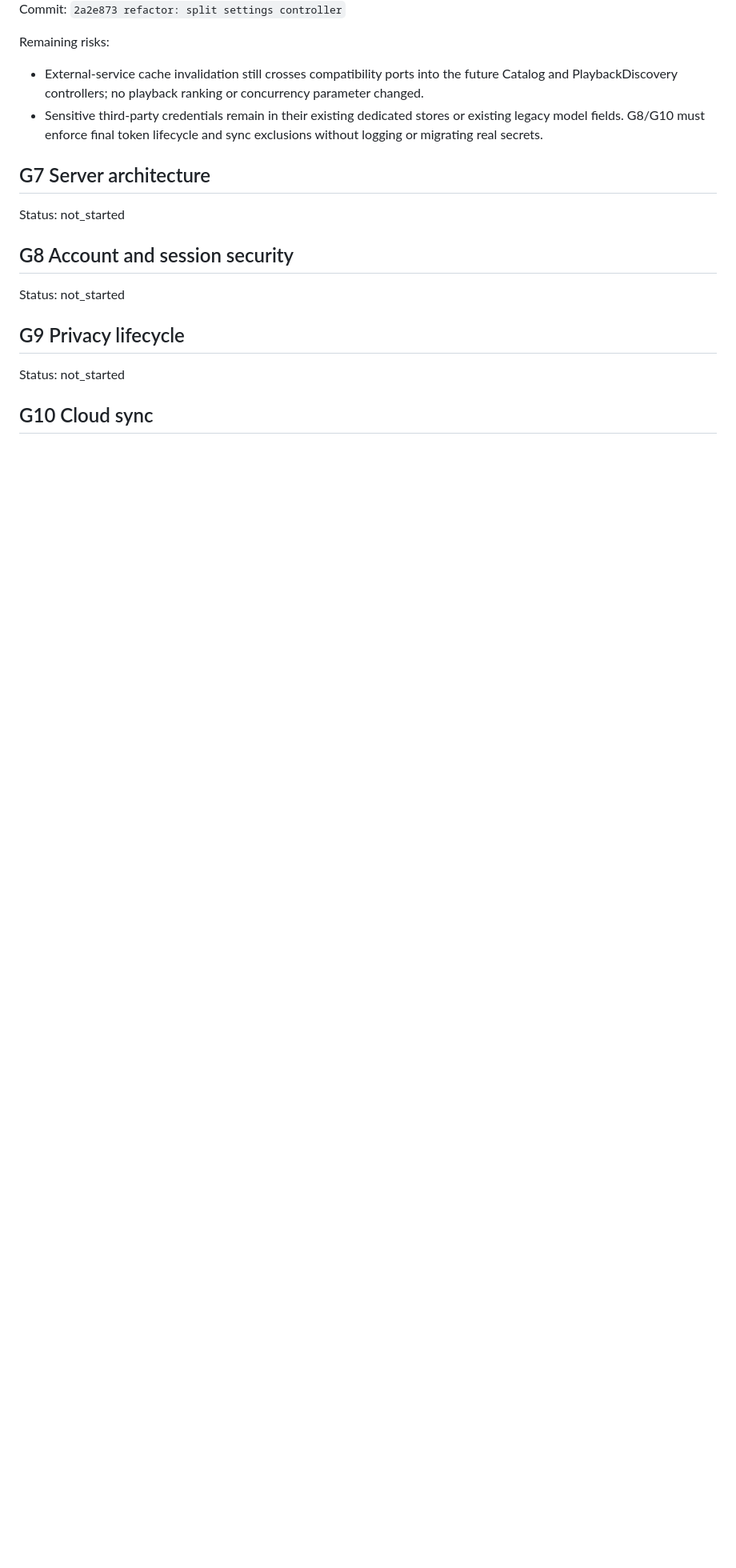
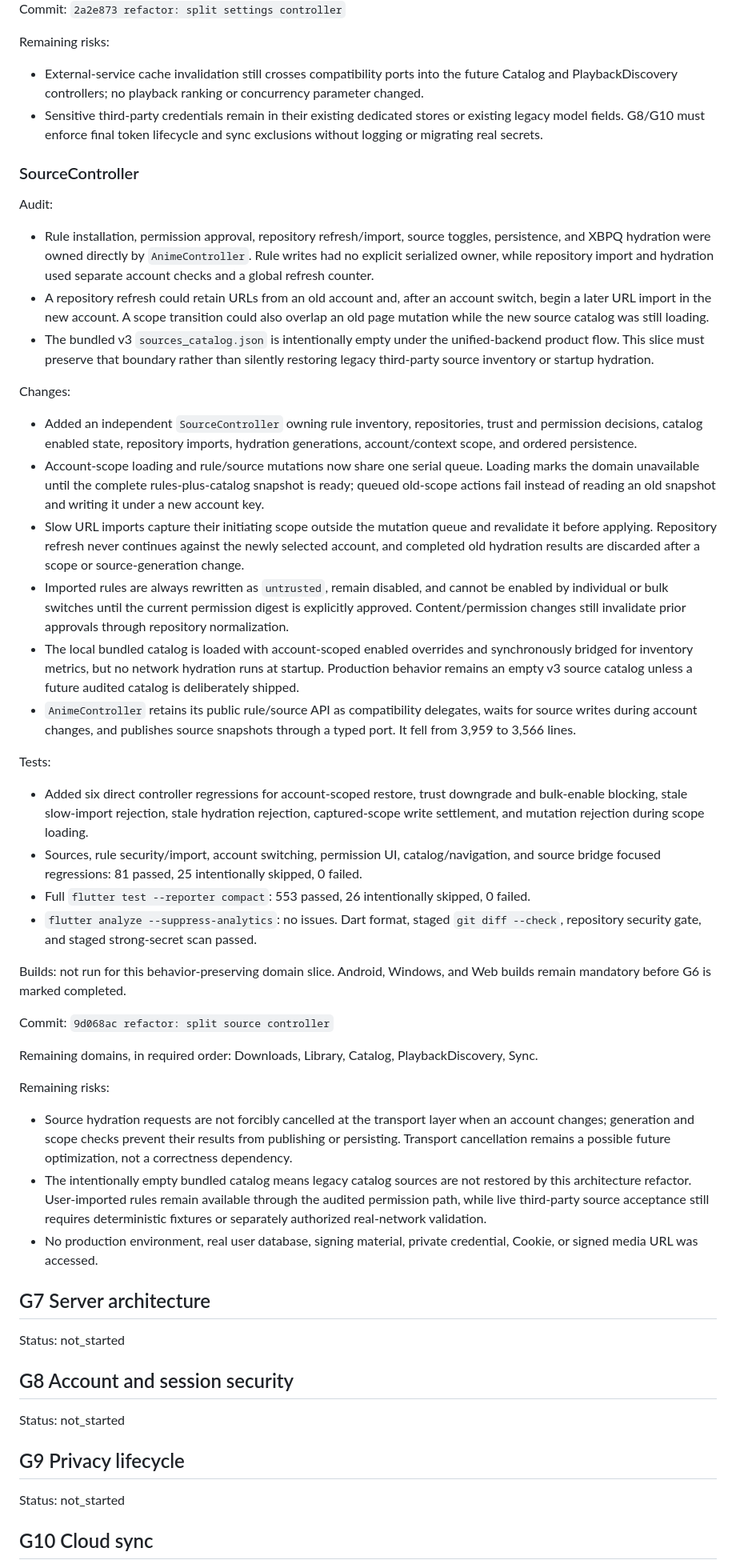
Before and after one commit to fanyong07/Zeluna, a Markdown page: docs/engineering-goal-progress.md, the part around one of its changes. Shown at 80% size. GitHub-like rendering; blank space fills up the shorter version.

Commit message:
docs: record G6 source controller

```diff
--- a/docs/engineering-goal-progress.md
+++ b/docs/engineering-goal-progress.md
@@ -370,6 +370,42 @@ Remaining risks:
 - External-service cache invalidation still crosses compatibility ports into the future Catalog and PlaybackDiscovery controllers; no playback ranking or concurrency parameter changed.
 - Sensitive third-party credentials remain in their existing dedicated stores or existing legacy model fields. G8/G10 must enforce final token lifecycle and sync exclusions without logging or migrating real secrets.
 
+### SourceController
+
+Audit:
+
+- Rule installation, permission approval, repository refresh/import, source toggles, persistence, and XBPQ hydration were owned directly by `AnimeController`. Rule writes had no explicit serialized owner, while repository import and hydration used separate account checks and a global refresh counter.
+- A repository refresh could retain URLs from an old account and, after an account switch, begin a later URL import in the new account. A scope transition could also overlap an old page mutation while the new source catalog was still loading.
+- The bundled v3 `sources_catalog.json` is intentionally empty under the unified-backend product flow. This slice must preserve that boundary rather than silently restoring legacy third-party source inventory or startup hydration.
+
+Changes:
+
+- Added an independent `SourceController` owning rule inventory, repositories, trust and permission decisions, catalog enabled state, repository imports, hydration generations, account/context scope, and ordered persistence.
+- Account-scope loading and rule/source mutations now share one serial queue. Loading marks the domain unavailable until the complete rules-plus-catalog snapshot is ready; queued old-scope actions fail instead of reading an old snapshot and writing it under a new account key.
+- Slow URL imports capture their initiating scope outside the mutation queue and revalidate it before applying. Repository refresh never continues against the newly selected account, and completed old hydration results are discarded after a scope or source-generation change.
+- Imported rules are always rewritten as `untrusted`, remain disabled, and cannot be enabled by individual or bulk switches until the current permission digest is explicitly approved. Content/permission changes still invalidate prior approvals through repository normalization.
+- The local bundled catalog is loaded with account-scoped enabled overrides and synchronously bridged for inventory metrics, but no network hydration runs at startup. Production behavior remains an empty v3 source catalog unless a future audited catalog is deliberately shipped.
+- `AnimeController` retains its public rule/source API as compatibility delegates, waits for source writes during account changes, and publishes source snapshots through a typed port. It fell from 3,959 to 3,566 lines.
+
+Tests:
+
+- Added six direct controller regressions for account-scoped restore, trust downgrade and bulk-enable blocking, stale slow-import rejection, stale hydration rejection, captured-scope write settlement, and mutation rejection during scope loading.
+- Sources, rule security/import, account switching, permission UI, catalog/navigation, and source bridge focused regressions: 81 passed, 25 intentionally skipped, 0 failed.
+- Full `flutter test --reporter compact`: 553 passed, 26 intentionally skipped, 0 failed.
+- `flutter analyze --suppress-analytics`: no issues. Dart format, staged `git diff --check`, repository security gate, and staged strong-secret scan passed.
+
+Builds: not run for this behavior-preserving domain slice. Android, Windows, and Web builds remain mandatory before G6 is marked completed.
+
+Commit: `9d068ac refactor: split source controller`
+
+Remaining domains, in required order: Downloads, Library, Catalog, PlaybackDiscovery, Sync.
+
+Remaining risks:
+
+- Source hydration requests are not forcibly cancelled at the transport layer when an account changes; generation and scope checks prevent their results from publishing or persisting. Transport cancellation remains a possible future optimization, not a correctness dependency.
+- The intentionally empty bundled catalog means legacy catalog sources are not restored by this architecture refactor. User-imported rules remain available through the audited permission path, while live third-party source acceptance still requires deterministic fixtures or separately authorized real-network validation.
+- No production environment, real user database, signing material, private credential, Cookie, or signed media URL was accessed.
+
 ## G7 Server architecture
 
 Status: not_started
```
Also changed, not shown: other parts of docs/engineering-goal-progress.md (+1 -1 lines).
